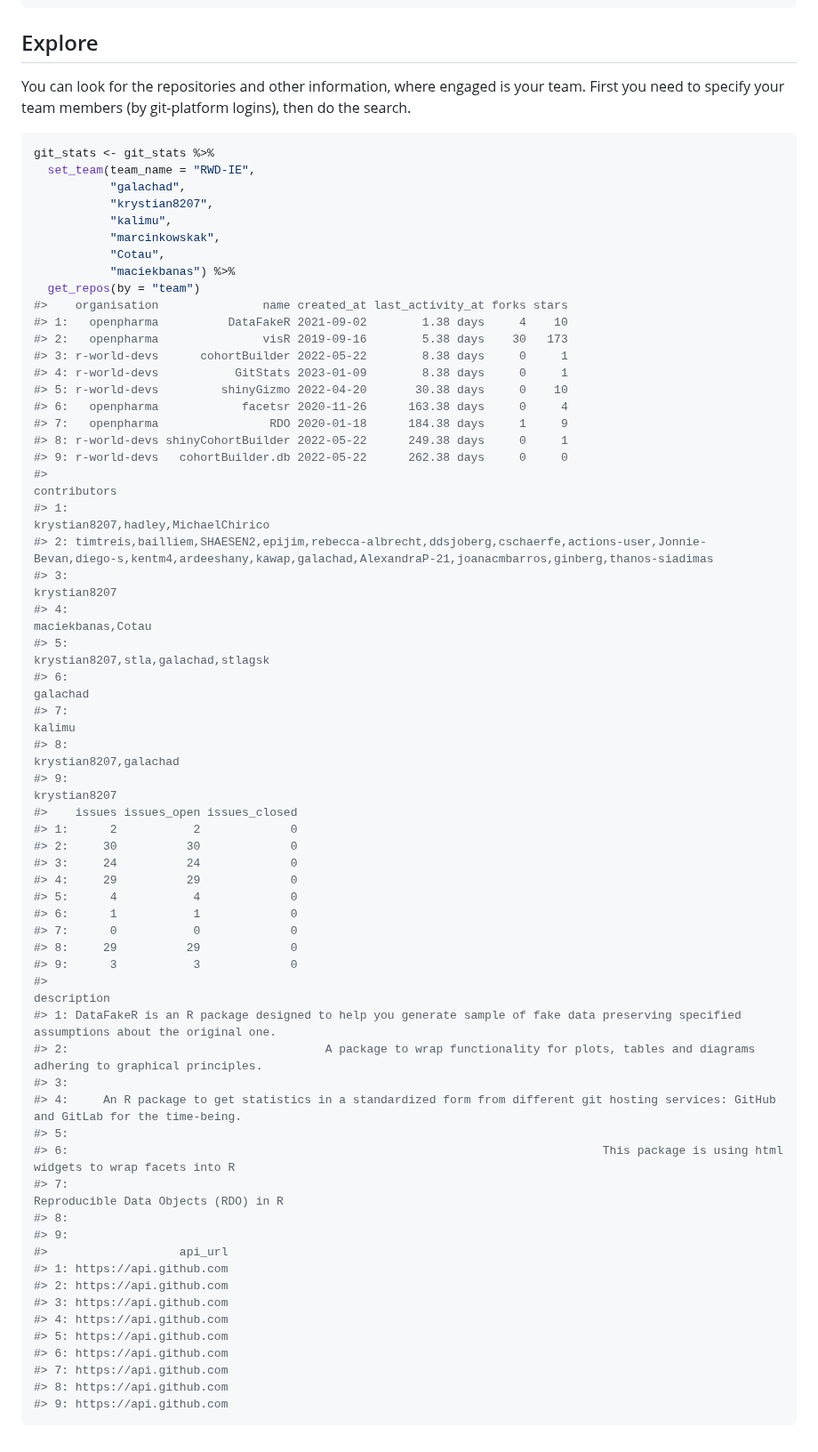
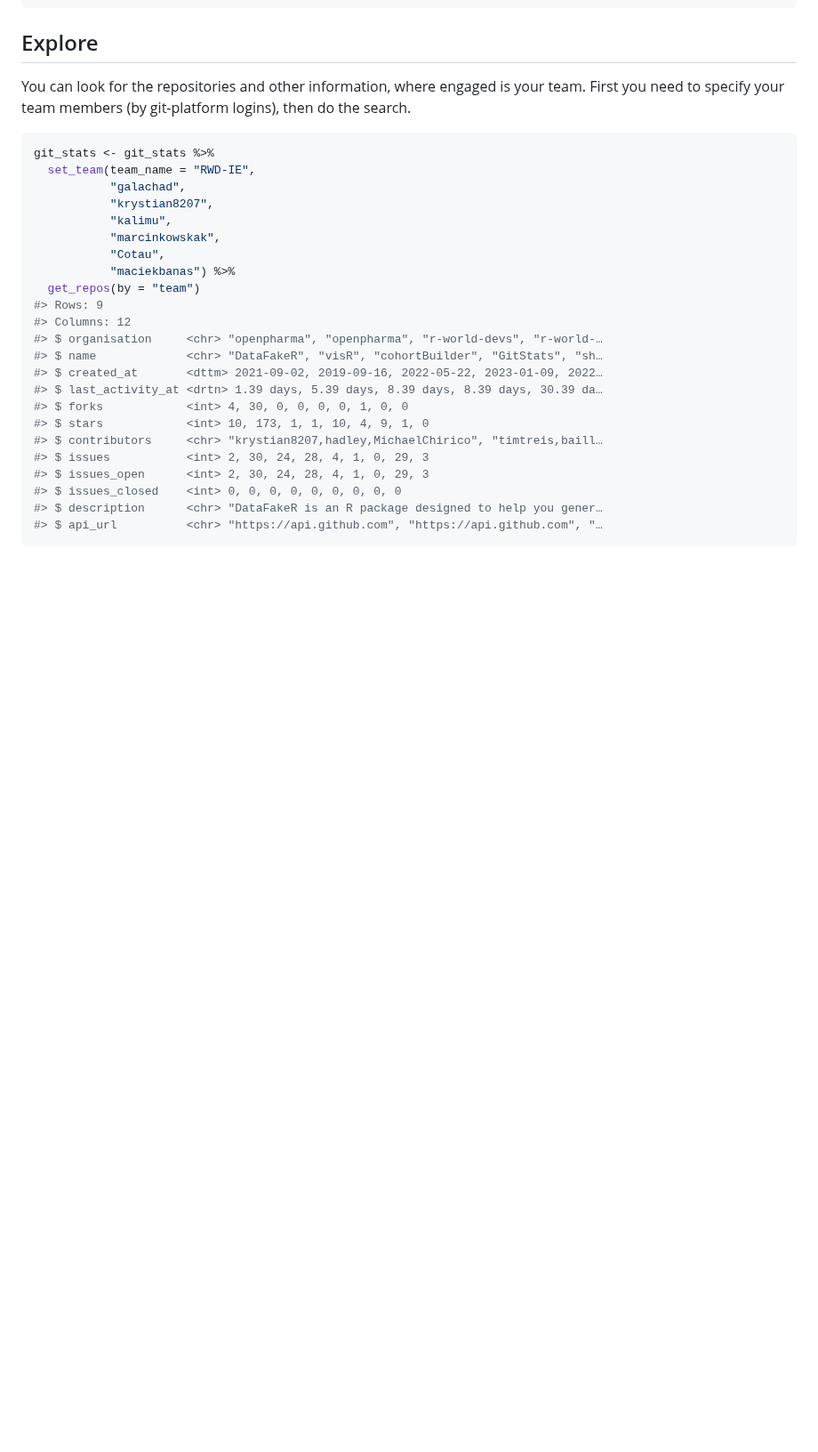
Before and after one commit to r-world-devs/GitStats, a Markdown page: README.md, the part around the change. Shown at 89% size. GitHub-like rendering; blank space fills up the shorter version.

````diff
--- a/README.md
+++ b/README.md
@@ -81,54 +81,18 @@ git_stats <- git_stats %>%
            "Cotau",
            "maciekbanas") %>%
   get_repos(by = "team")
-#>    organisation               name created_at last_activity_at forks stars
-#> 1:   openpharma          DataFakeR 2021-09-02        1.38 days     4    10
-#> 2:   openpharma               visR 2019-09-16        5.38 days    30   173
-#> 3: r-world-devs      cohortBuilder 2022-05-22        8.38 days     0     1
-#> 4: r-world-devs           GitStats 2023-01-09        8.38 days     0     1
-#> 5: r-world-devs         shinyGizmo 2022-04-20       30.38 days     0    10
-#> 6:   openpharma            facetsr 2020-11-26      163.38 days     0     4
-#> 7:   openpharma                RDO 2020-01-18      184.38 days     1     9
-#> 8: r-world-devs shinyCohortBuilder 2022-05-22      249.38 days     0     1
-#> 9: r-world-devs   cohortBuilder.db 2022-05-22      262.38 days     0     0
-#>                                                                                                                                                                                     contributors
-#> 1:                                                                                                                                                            krystian8207,hadley,MichaelChirico
-#> 2: timtreis,bailliem,SHAESEN2,epijim,rebecca-albrecht,ddsjoberg,cschaerfe,actions-user,Jonnie-Bevan,diego-s,kentm4,ardeeshany,kawap,galachad,AlexandraP-21,joanacmbarros,ginberg,thanos-siadimas
-#> 3:                                                                                                                                                                                  krystian8207
-#> 4:                                                                                                                                                                             maciekbanas,Cotau
-#> 5:                                                                                                                                                            krystian8207,stla,galachad,stlagsk
-#> 6:                                                                                                                                                                                      galachad
-#> 7:                                                                                                                                                                                        kalimu
-#> 8:                                                                                                                                                                         krystian8207,galachad
-#> 9:                                                                                                                                                                                  krystian8207
-#>    issues issues_open issues_closed
-#> 1:      2           2             0
-#> 2:     30          30             0
-#> 3:     24          24             0
-#> 4:     29          29             0
-#> 5:      4           4             0
-#> 6:      1           1             0
-#> 7:      0           0             0
-#> 8:     29          29             0
-#> 9:      3           3             0
-#>                                                                                                                             description
-#> 1: DataFakeR is an R package designed to help you generate sample of fake data preserving specified assumptions about the original one.
-#> 2:                                     A package to wrap functionality for plots, tables and diagrams adhering to graphical principles.
-#> 3:
-#> 4:     An R package to get statistics in a standardized form from different git hosting services: GitHub and GitLab for the time-being.
-#> 5:
-#> 6:                                                                             This package is using html widgets to wrap facets into R
-#> 7:                                                                                                Reproducible Data Objects (RDO) in R
-#> 8:
-#> 9:
-#>                   api_url
-#> 1: https://api.github.com
-#> 2: https://api.github.com
-#> 3: https://api.github.com
-#> 4: https://api.github.com
-#> 5: https://api.github.com
-#> 6: https://api.github.com
-#> 7: https://api.github.com
-#> 8: https://api.github.com
-#> 9: https://api.github.com
+#> Rows: 9
+#> Columns: 12
+#> $ organisation     <chr> "openpharma", "openpharma", "r-world-devs", "r-world-…
+#> $ name             <chr> "DataFakeR", "visR", "cohortBuilder", "GitStats", "sh…
+#> $ created_at       <dttm> 2021-09-02, 2019-09-16, 2022-05-22, 2023-01-09, 2022…
+#> $ last_activity_at <drtn> 1.39 days, 5.39 days, 8.39 days, 8.39 days, 30.39 da…
+#> $ forks            <int> 4, 30, 0, 0, 0, 0, 1, 0, 0
+#> $ stars            <int> 10, 173, 1, 1, 10, 4, 9, 1, 0
+#> $ contributors     <chr> "krystian8207,hadley,MichaelChirico", "timtreis,baill…
+#> $ issues           <int> 2, 30, 24, 28, 4, 1, 0, 29, 3
+#> $ issues_open      <int> 2, 30, 24, 28, 4, 1, 0, 29, 3
+#> $ issues_closed    <int> 0, 0, 0, 0, 0, 0, 0, 0, 0
+#> $ description      <chr> "DataFakeR is an R package designed to help you gener…
+#> $ api_url          <chr> "https://api.github.com", "https://api.github.com", "…
 ```
````
